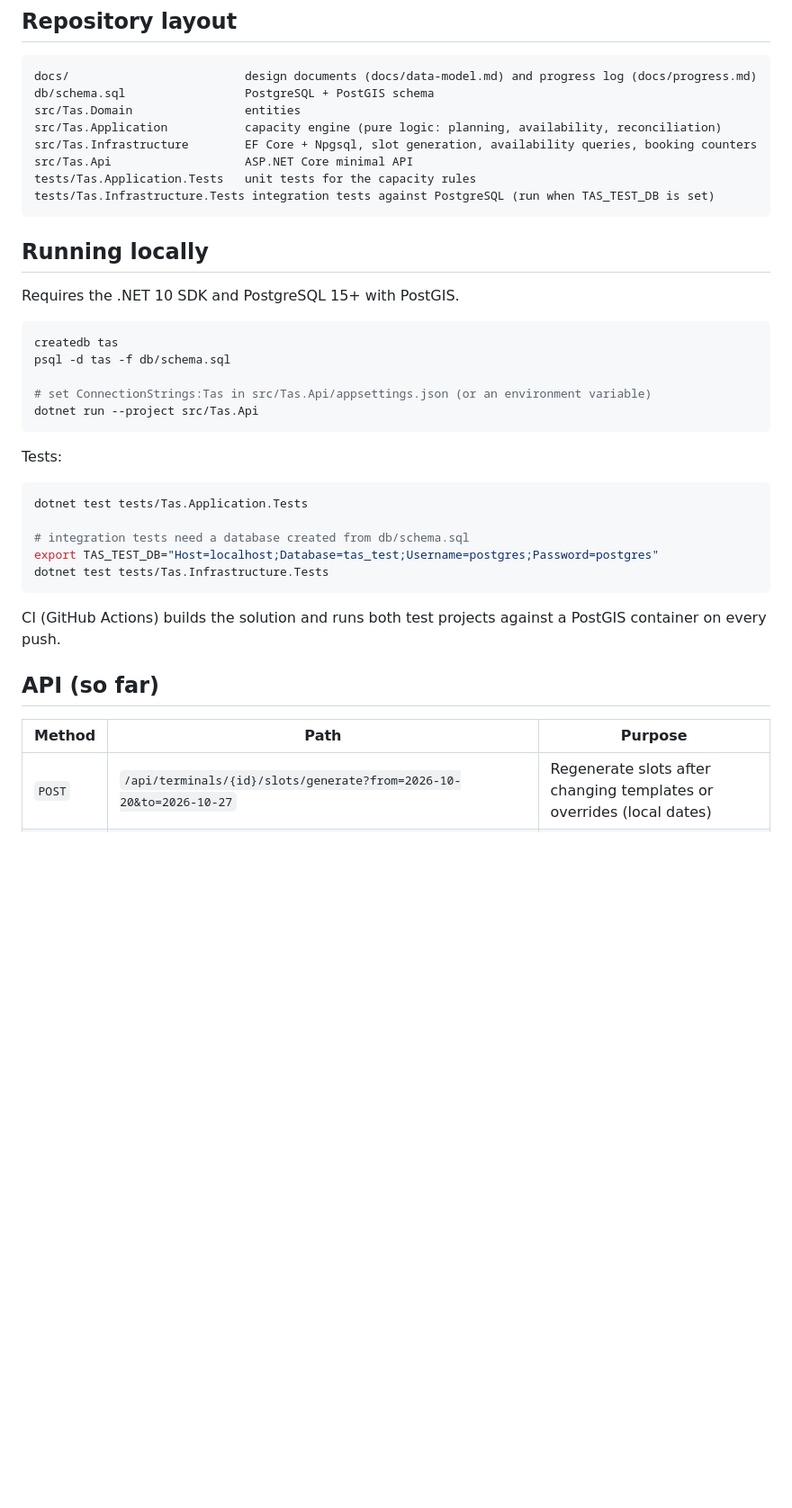
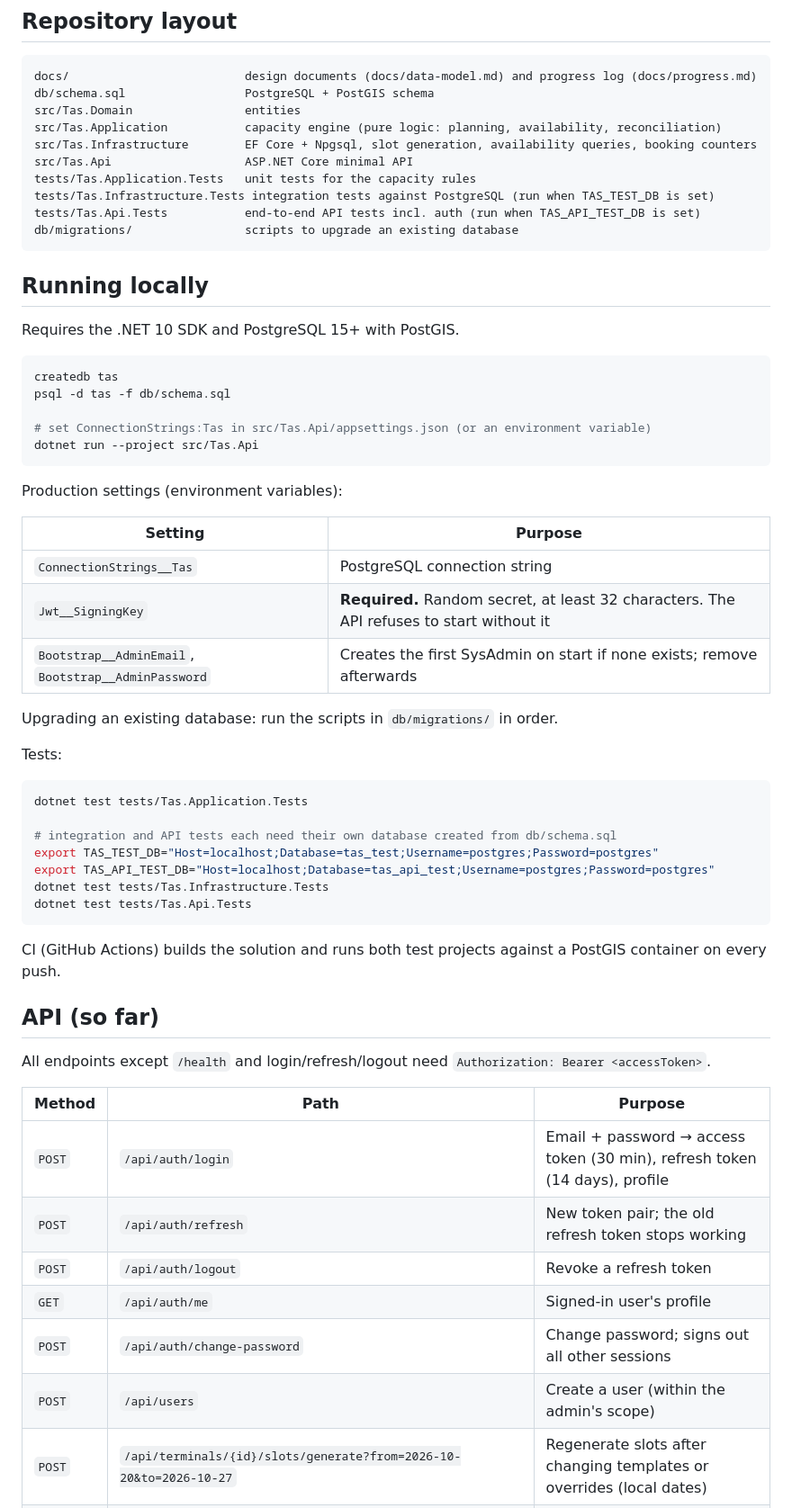
Before and after one commit to mahmoudabdelhafiz-byte/TAS, a Markdown page: README.md, the part around one of its changes. Shown at 90% size. GitHub-like rendering; blank space fills up the shorter version.

Commit message:
Docs: authentication, roles and demo logins; update progress log
Co-Authored-By: Claude Opus 5.5 <noreply@anthropic.com>
Claude-Session: https://claude.ai/code/session_018vx6A3RS1CdxAv2z4mSuqV

````diff
--- a/README.md
+++ b/README.md
@@ -33,6 +33,8 @@ src/Tas.Infrastructure        EF Core + Npgsql, slot generation, availability qu
 src/Tas.Api                   ASP.NET Core minimal API
 tests/Tas.Application.Tests   unit tests for the capacity rules
 tests/Tas.Infrastructure.Tests integration tests against PostgreSQL (run when TAS_TEST_DB is set)
+tests/Tas.Api.Tests           end-to-end API tests incl. auth (run when TAS_API_TEST_DB is set)
+db/migrations/                scripts to upgrade an existing database
 ```
 
 ## Running locally
@@ -47,22 +49,42 @@ psql -d tas -f db/schema.sql
 dotnet run --project src/Tas.Api
 ```
 
+Production settings (environment variables):
+
+| Setting | Purpose |
+|---|---|
+| `ConnectionStrings__Tas` | PostgreSQL connection string |
+| `Jwt__SigningKey` | **Required.** Random secret, at least 32 characters. The API refuses to start without it |
+| `Bootstrap__AdminEmail`, `Bootstrap__AdminPassword` | Creates the first SysAdmin on start if none exists; remove afterwards |
+
+Upgrading an existing database: run the scripts in `db/migrations/` in order.
+
 Tests:
 
 ```bash
 dotnet test tests/Tas.Application.Tests
 
-# integration tests need a database created from db/schema.sql
+# integration and API tests each need their own database created from db/schema.sql
 export TAS_TEST_DB="Host=localhost;Database=tas_test;Username=postgres;Password=postgres"
+export TAS_API_TEST_DB="Host=localhost;Database=tas_api_test;Username=postgres;Password=postgres"
 dotnet test tests/Tas.Infrastructure.Tests
+dotnet test tests/Tas.Api.Tests
 ```
 
 CI (GitHub Actions) builds the solution and runs both test projects against a PostGIS container on every push.
 
 ## API (so far)
 
+All endpoints except `/health` and login/refresh/logout need `Authorization: Bearer <accessToken>`.
+
 | Method | Path | Purpose |
 |---|---|---|
+| `POST` | `/api/auth/login` | Email + password → access token (30 min), refresh token (14 days), profile |
+| `POST` | `/api/auth/refresh` | New token pair; the old refresh token stops working |
+| `POST` | `/api/auth/logout` | Revoke a refresh token |
+| `GET` | `/api/auth/me` | Signed-in user's profile |
+| `POST` | `/api/auth/change-password` | Change password; signs out all other sessions |
+| `POST` | `/api/users` | Create a user (within the admin's scope) |
 | `POST` | `/api/terminals/{id}/slots/generate?from=2026-10-20&to=2026-10-27` | Regenerate slots after changing templates or overrides (local dates) |
 | `GET` | `/api/terminals/{id}/availability?date=2026-10-20&category=IMP_PICKUP&companyId=1` | Slots of a day with remaining capacity for a category |
 | `POST` | `/api/terminals/{id}/appointments` | Book a truck visit (1–4 moves; 2+ = dual transaction) |
````
Also changed, not shown: other parts of README.md (+30 -5 lines), docs/progress.md (+19 -4 lines).
